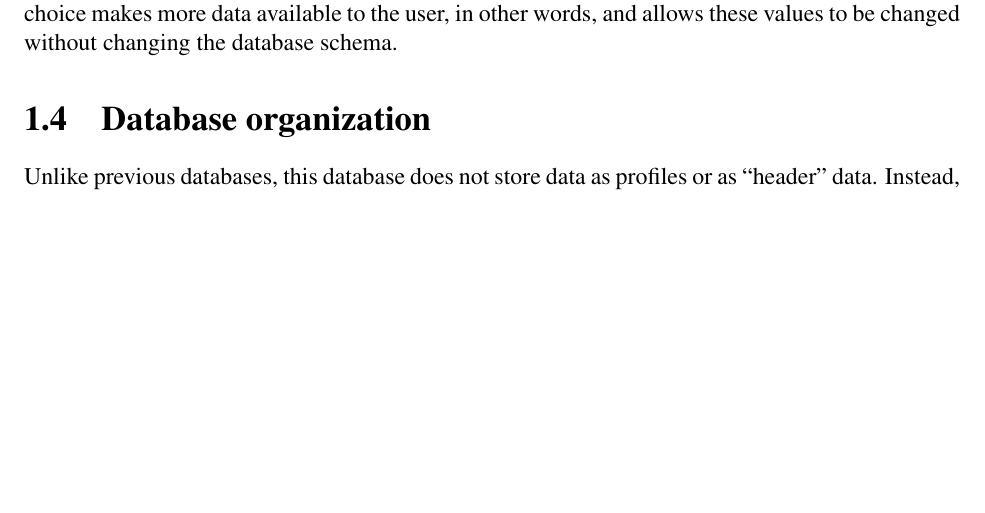
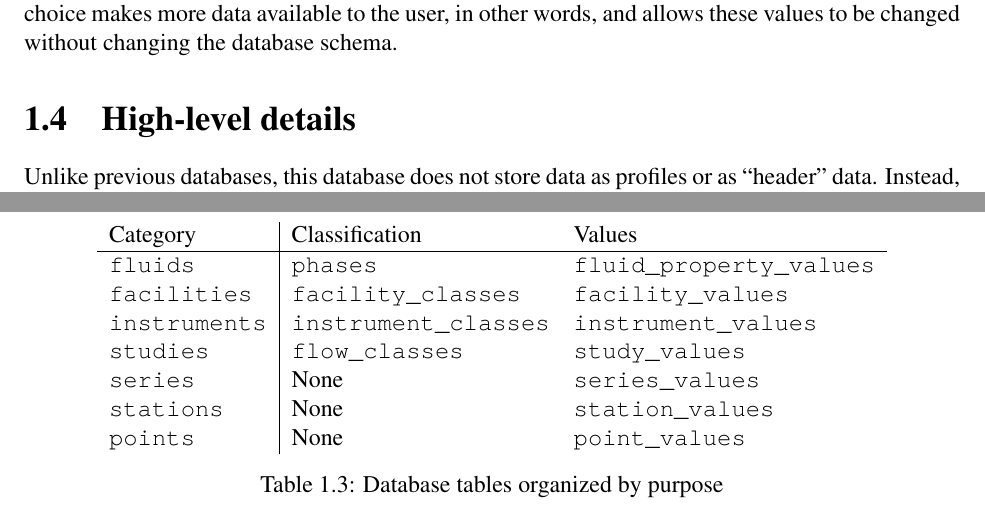
Before and after one commit to atrettel/sheardata, a LaTeX book (data/main.tex, which reads data/design.tex): part of page 7 of 18 before the commit and two parts of pages 7 and 9 of 19 after it, the two joined at a grey line, cut so that both start at the same text, the shorter picture padded with empty space. Compiled offline with pdfLaTeX.

Commit message:
docs: create table organizing the different tables in the database

```diff
--- a/data/design.tex
+++ b/data/design.tex
@@ -193,7 +193,7 @@ available to the user, in other words, and allows these values to be changed
 without changing the database schema.
 
 
-\section{Database organization}
+\section{High-level details}
 
 Unlike previous databases, this database does not store data as profiles or as
 ``header'' data.  Instead, it organizes data into four categories: study data,
@@ -232,3 +232,19 @@ the identifiers are systematic: the point identifier specifies the study,
 series, and station it belongs to.
 
 The flow classes are described in an appendix.
+
+\begin{table}[p]
+    \centering
+    \begin{tabular}{ l | l l }
+        Category              & Classification              & Values \\
+        \hline
+        \texttt{fluids}      & \texttt{phases}              & \texttt{fluid\_property\_values} \\
+        \texttt{facilities}  & \texttt{facility\_classes}   & \texttt{facility\_values} \\
+        \texttt{instruments} & \texttt{instrument\_classes} & \texttt{instrument\_values} \\
+        \texttt{studies}     & \texttt{flow\_classes}       & \texttt{study\_values} \\
+        \texttt{series}      & None                         & \texttt{series\_values} \\
+        \texttt{stations}    & None                         & \texttt{station\_values} \\
+        \texttt{points}      & None                         & \texttt{point\_values} \\
+    \end{tabular}
+    \caption{Database tables organized by purpose}
+\end{table}
```
